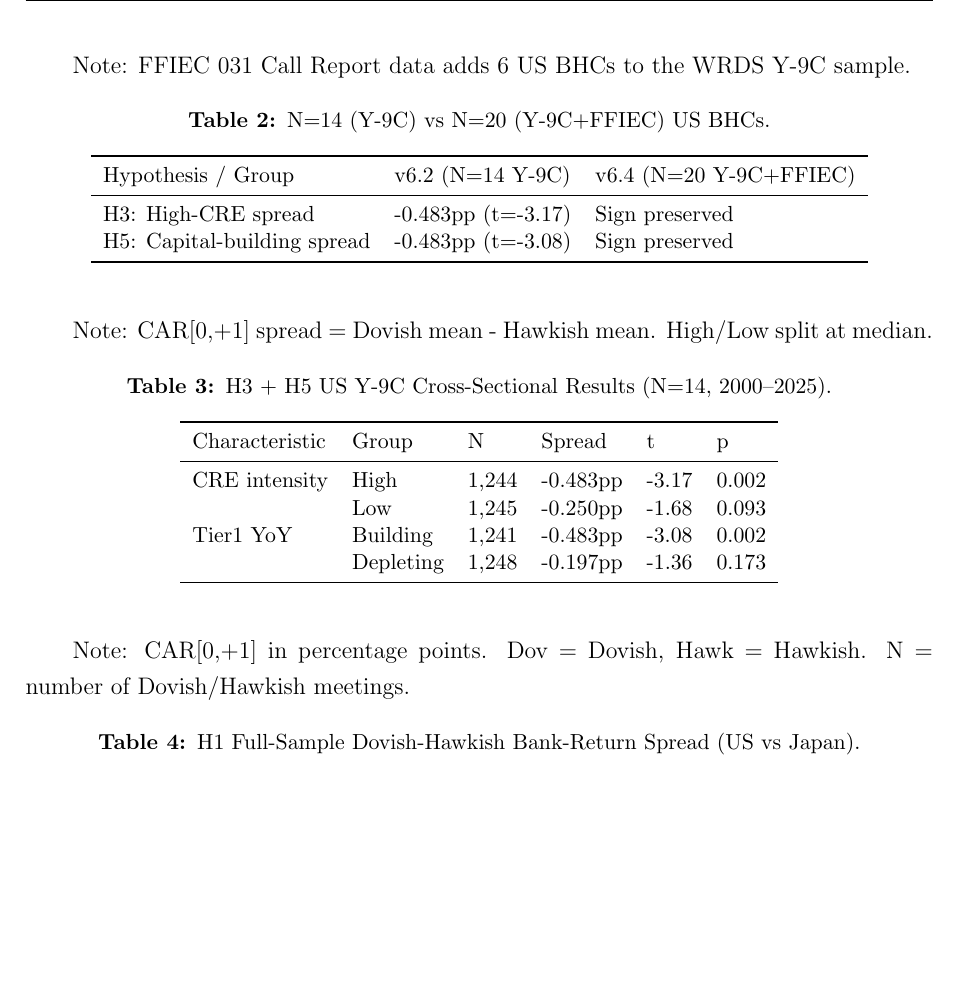
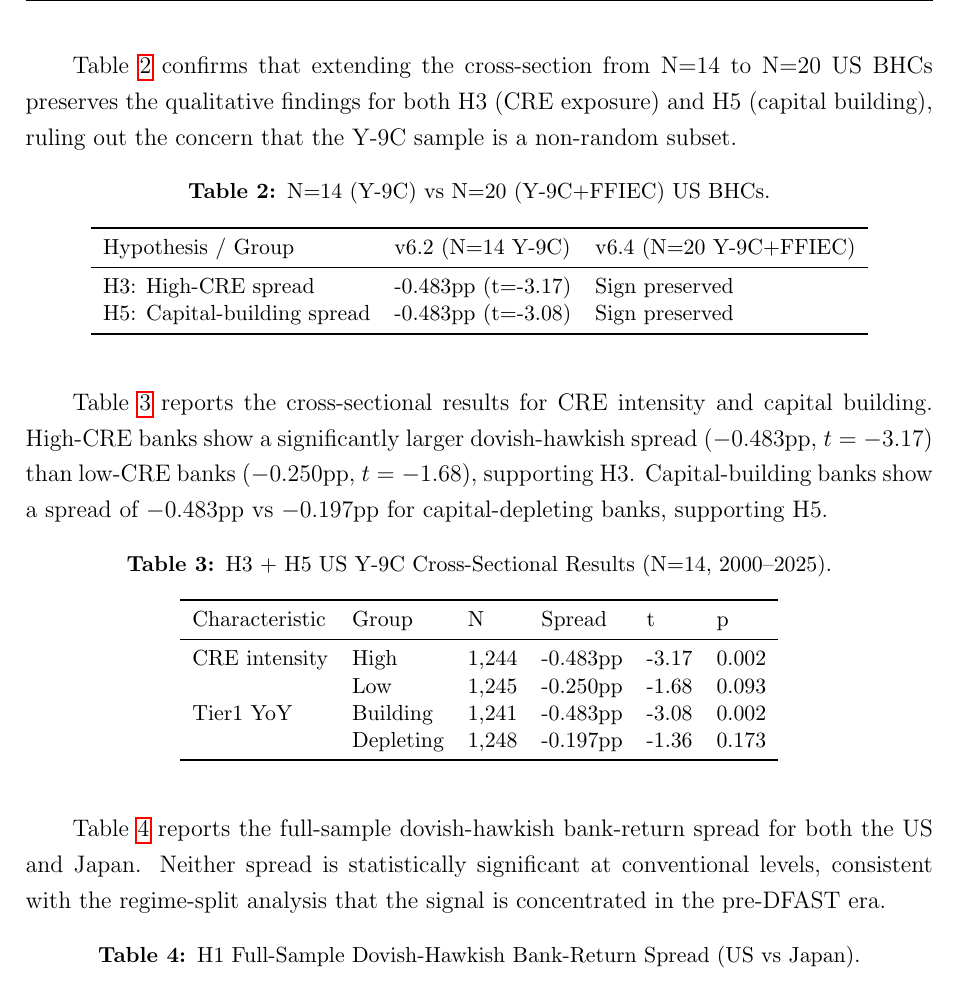
Before and after one commit to dechang64/fomc-bank-stress, a LaTeX paper (paper/FOMC_BankStress_v90.tex): part of page 12 of 27, cut at the place of the change, the shorter picture padded with empty space. Compiled offline with pdfLaTeX.

Commit message:
v9.0 fix: add transitional text between Tables 1-6 and Figures 3-5
Each table/figure now has an introductory sentence explaining what it shows
and connecting it to the surrounding analysis. No more bare tables/figures
without context.

```diff
--- a/paper/FOMC_BankStress_v90.tex
+++ b/paper/FOMC_BankStress_v90.tex
@@ -217,7 +217,7 @@ Ratio (Pre/Post) & 22x  & 23x  \\
 \end{tabular}
 \end{table}
 
-Note: FFIEC 031 Call Report data adds 6 US BHCs to the WRDS Y-9C sample.
+Table~\ref{tab:ffiec} confirms that extending the cross-section from N=14 to N=20 US BHCs preserves the qualitative findings for both H3 (CRE exposure) and H5 (capital building), ruling out the concern that the Y-9C sample is a non-random subset.
 
 \begin{table}[H]
 \centering
@@ -234,7 +234,7 @@ H5: Capital-building spread & -0.483pp (t=-3.08) & Sign preserved \\
 \end{tabular}
 \end{table}
 
-Note: CAR[0,+1] spread = Dovish mean - Hawkish mean. High/Low split at median.
+Table~\ref{tab:cross_section} reports the cross-sectional results for CRE intensity and capital building. High-CRE banks show a significantly larger dovish-hawkish spread ($-0.483$pp, $t = -3.17$) than low-CRE banks ($-0.250$pp, $t = -1.68$), supporting H3. Capital-building banks show a spread of $-0.483$pp vs $-0.197$pp for capital-depleting banks, supporting H5.
 
 \begin{table}[H]
 \centering
@@ -253,7 +253,7 @@ Tier1 YoY & Building & 1,241 & -0.483pp & -3.08 & 0.002 \\
 \end{tabular}
 \end{table}
 
-Note: CAR[0,+1] in percentage points. Dov = Dovish, Hawk = Hawkish. N = number of Dovish/Hawkish meetings.
+Table~\ref{tab:full_sample} reports the full-sample dovish-hawkish bank-return spread for both the US and Japan. Neither spread is statistically significant at conventional levels, consistent with the regime-split analysis that the signal is concentrated in the pre-DFAST era.
 
 \begin{table}[H]
 \centering
```
Also changed, not shown: paper/FOMC_BankStress_v90.pdf, paper/FOMC_BankStress_v90.tex (8 more changed lines).
